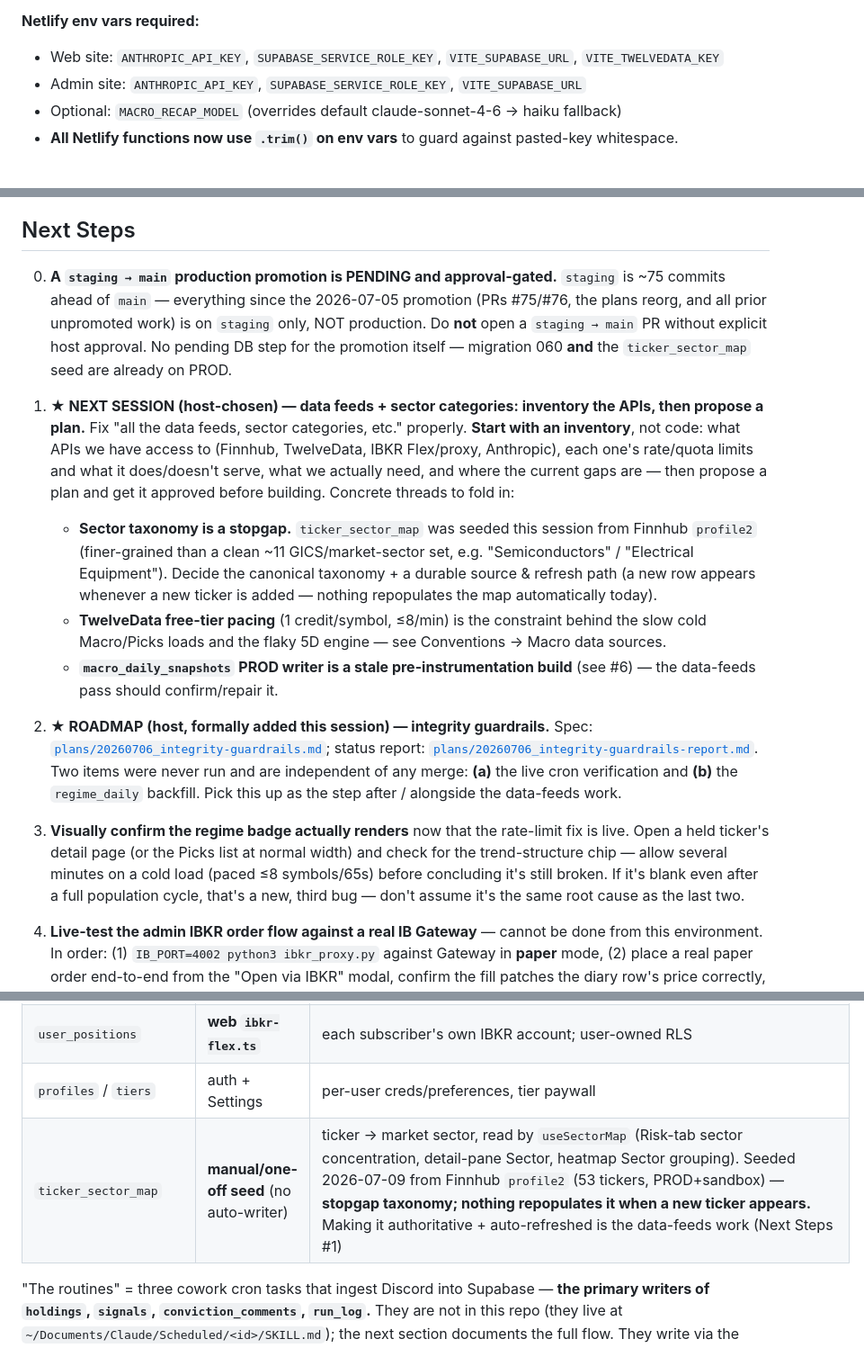
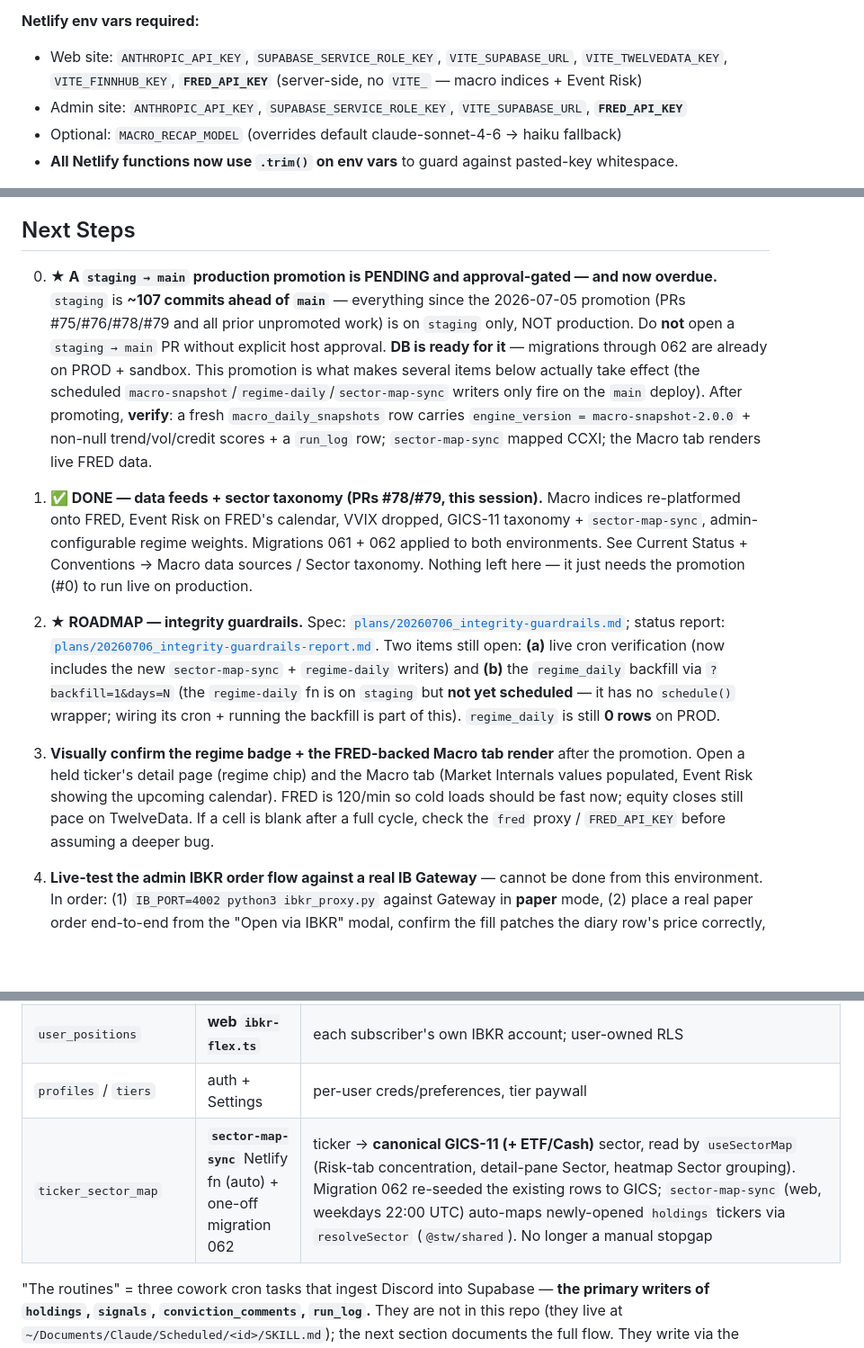
Before and after one commit to claudiachez/stw-companion, a Markdown page: CLAUDE.md, 3 parts joined by grey strips. Shown at 90% size. Drawn GitHub-style; blank space fills up the shorter version.

```diff
--- a/CLAUDE.md
+++ b/CLAUDE.md
@@ -160,8 +169,8 @@ snapshot function needs another scheduled cycle to prove out, or it's still fail
 `macro_daily_snapshots` for a row dated 2026-07-02 or later before trusting the 5D trend engine.**
 
 **Netlify env vars required:**
-- Web site: `ANTHROPIC_API_KEY`, `SUPABASE_SERVICE_ROLE_KEY`, `VITE_SUPABASE_URL`, `VITE_TWELVEDATA_KEY`
-- Admin site: `ANTHROPIC_API_KEY`, `SUPABASE_SERVICE_ROLE_KEY`, `VITE_SUPABASE_URL`
+- Web site: `ANTHROPIC_API_KEY`, `SUPABASE_SERVICE_ROLE_KEY`, `VITE_SUPABASE_URL`, `VITE_TWELVEDATA_KEY`, `VITE_FINNHUB_KEY`, **`FRED_API_KEY`** (server-side, no `VITE_` — macro indices + Event Risk)
+- Admin site: `ANTHROPIC_API_KEY`, `SUPABASE_SERVICE_ROLE_KEY`, `VITE_SUPABASE_URL`, **`FRED_API_KEY`**
 - Optional: `MACRO_RECAP_MODEL` (overrides default claude-sonnet-4-6 → haiku fallback)
 - **All Netlify functions now use `.trim()` on env vars** to guard against pasted-key whitespace.
 
@@ -393,37 +402,35 @@ it, shipped it to production, then separately investigated + fixed a live data-i
 
 ## Next Steps
 
-0. **A `staging → main` production promotion is PENDING and approval-gated.** `staging` is ~75 commits
-   ahead of `main` — everything since the 2026-07-05 promotion (PRs #75/#76, the plans reorg, and all
-   prior unpromoted work) is on `staging` only, NOT production. Do **not** open a `staging → main` PR
-   without explicit host approval. No pending DB step for the promotion itself — migration 060 **and**
-   the `ticker_sector_map` seed are already on PROD.
+0. **★ A `staging → main` production promotion is PENDING and approval-gated — and now overdue.**
+   `staging` is **~107 commits ahead of `main`** — everything since the 2026-07-05 promotion (PRs
+   #75/#76/#78/#79 and all prior unpromoted work) is on `staging` only, NOT production. Do **not** open
+   a `staging → main` PR without explicit host approval. **DB is ready for it** — migrations through 062
+   are already on PROD + sandbox. This promotion is what makes several items below actually take effect
+   (the scheduled `macro-snapshot`/`regime-daily`/`sector-map-sync` writers only fire on the `main`
+   deploy). After promoting, **verify**: a fresh `macro_daily_snapshots` row carries `engine_version =
+   macro-snapshot-2.0.0` + non-null trend/vol/credit scores + a `run_log` row; `sector-map-sync` mapped
+   CCXI; the Macro tab renders live FRED data.
 
-1. **★ NEXT SESSION (host-chosen) — data feeds + sector categories: inventory the APIs, then propose a
-   plan.** Fix "all the data feeds, sector categories, etc." properly. **Start with an inventory**, not
-   code: what APIs we have access to (Finnhub, TwelveData, IBKR Flex/proxy, Anthropic), each one's
-   rate/quota limits and what it does/doesn't serve, what we actually need, and where the current gaps
-   are — then propose a plan and get it approved before building. Concrete threads to fold in:
-   - **Sector taxonomy is a stopgap.** `ticker_sector_map` was seeded this session from Finnhub
-     `profile2` (finer-grained than a clean ~11 GICS/market-sector set, e.g. "Semiconductors" /
-     "Electrical Equipment"). Decide the canonical taxonomy + a durable source & refresh path (a new
-     row appears whenever a new ticker is added — nothing repopulates the map automatically today).
-   - **TwelveData free-tier pacing** (1 credit/symbol, ≤8/min) is the constraint behind the slow
-     cold Macro/Picks loads and the flaky 5D engine — see Conventions → Macro data sources.
-   - **`macro_daily_snapshots` PROD writer is a stale pre-instrumentation build** (see #6) — the
-     data-feeds pass should confirm/repair it.
+1. **✅ DONE — data feeds + sector taxonomy (PRs #78/#79, this session).** Macro indices re-platformed
+   onto FRED, Event Risk on FRED's calendar, VVIX dropped, GICS-11 taxonomy + `sector-map-sync`,
+   admin-configurable regime weights. Migrations 061 + 062 applied to both environments. See Current
+   Status + Conventions → Macro data sources / Sector taxonomy. Nothing left here — it just needs the
+   promotion (#0) to run live on production.
 
-2. **★ ROADMAP (host, formally added this session) — integrity guardrails.** Spec:
+2. **★ ROADMAP — integrity guardrails.** Spec:
    [`plans/20260706_integrity-guardrails.md`](plans/20260706_integrity-guardrails.md); status report:
    [`plans/20260706_integrity-guardrails-report.md`](plans/20260706_integrity-guardrails-report.md).
-   Two items were never run and are independent of any merge: **(a)** the live cron verification and
-   **(b)** the `regime_daily` backfill. Pick this up as the step after / alongside the data-feeds work.
+   Two items still open: **(a)** live cron verification (now includes the new `sector-map-sync` +
+   `regime-daily` writers) and **(b)** the `regime_daily` backfill via `?backfill=1&days=N` (the
+   `regime-daily` fn is on `staging` but **not yet scheduled** — it has no `schedule()` wrapper; wiring
+   its cron + running the backfill is part of this). `regime_daily` is still **0 rows** on PROD.
 
-3. **Visually confirm the regime badge actually renders** now that the rate-limit fix is live. Open a
-   held ticker's detail page (or the Picks list at normal width) and check for the trend-structure
-   chip — allow several minutes on a cold load (paced ≤8 symbols/65s) before concluding it's still
-   broken. If it's blank even after a full population cycle, that's a new, third bug — don't assume
-   it's the same root cause as the last two.
+3. **Visually confirm the regime badge + the FRED-backed Macro tab render** after the promotion. Open a
+   held ticker's detail page (regime chip) and the Macro tab (Market Internals values populated, Event
+   Risk showing the upcoming calendar). FRED is 120/min so cold loads should be fast now; equity closes
+   still pace on TwelveData. If a cell is blank after a full cycle, check the `fred` proxy / `FRED_API_KEY`
+   before assuming a deeper bug.
 
 4. **Live-test the admin IBKR order flow against a real IB Gateway** — cannot be done from this
    environment. In order: (1) `IB_PORT=4002 python3 ibkr_proxy.py` against Gateway in **paper** mode,
@@ -645,7 +652,7 @@ repo**. Know who writes what before you reason about freshness or "why is this r
 | `run_log` | **the routines** | ingestion audit + high-water mark; newest `digest` → "Latest Portfolio Changes" |
 | `user_positions` | **web `ibkr-flex.ts`** | each subscriber's own IBKR account; user-owned RLS |
 | `profiles` / `tiers` | auth + Settings | per-user creds/preferences, tier paywall |
-| `ticker_sector_map` | **manual/one-off seed** (no auto-writer) | ticker → market sector, read by `useSectorMap` (Risk-tab sector concentration, detail-pane Sector, heatmap Sector grouping). Seeded 2026-07-09 from Finnhub `profile2` (53 tickers, PROD+sandbox) — **stopgap taxonomy; nothing repopulates it when a new ticker appears.** Making it authoritative + auto-refreshed is the data-feeds work (Next Steps #1) |
+| `ticker_sector_map` | **`sector-map-sync`** Netlify fn (auto) + one-off migration 062 | ticker → **canonical GICS-11 (+ ETF/Cash)** sector, read by `useSectorMap` (Risk-tab concentration, detail-pane Sector, heatmap Sector grouping). Migration 062 re-seeded the existing rows to GICS; `sector-map-sync` (web, weekdays 22:00 UTC) auto-maps newly-opened `holdings` tickers via `resolveSector` (`@stw/shared`). No longer a manual stopgap |
 
 "The routines" = three cowork cron tasks that ingest Discord into Supabase — **the primary writers of
 `holdings`, `signals`, `conviction_comments`, `run_log`.** They are not in this repo (they live at
```
Also changed, not shown: other parts of CLAUDE.md (+113 -61 lines).
